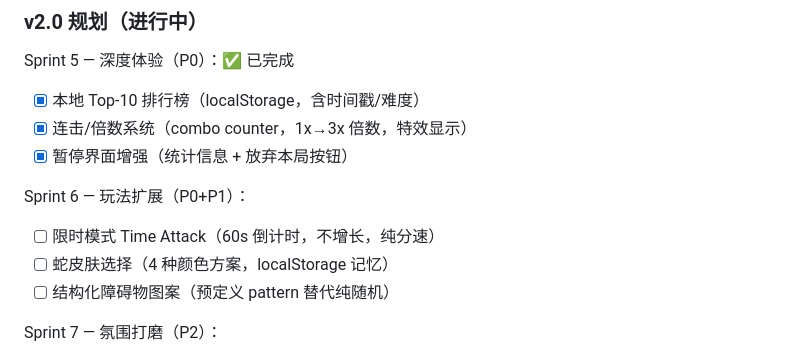
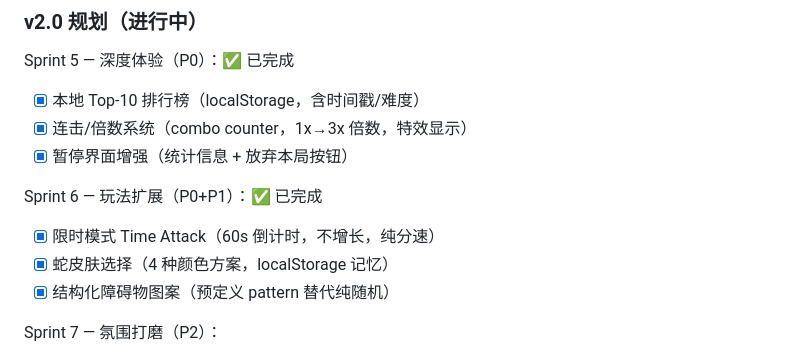
Before and after one commit to njueeRay/Hello-Snake-Game, a Markdown page: CLAUDE.md, the part around the change. GitHub-like rendering.

```diff
--- a/CLAUDE.md
+++ b/CLAUDE.md
@@ -117,10 +117,10 @@ Sprint 5 — 深度体验（P0）：✅ 已完成
 - [x] 连击/倍数系统（combo counter，1x→3x 倍数，特效显示）
 - [x] 暂停界面增强（统计信息 + 放弃本局按钮）
 
-Sprint 6 — 玩法扩展（P0+P1）：
-- [ ] 限时模式 Time Attack（60s 倒计时，不增长，纯分速）
-- [ ] 蛇皮肤选择（4 种颜色方案，localStorage 记忆）
-- [ ] 结构化障碍物图案（预定义 pattern 替代纯随机）
+Sprint 6 — 玩法扩展（P0+P1）：✅ 已完成
+- [x] 限时模式 Time Attack（60s 倒计时，不增长，纯分速）
+- [x] 蛇皮肤选择（4 种颜色方案，localStorage 记忆）
+- [x] 结构化障碍物图案（预定义 pattern 替代纯随机）
 
 Sprint 7 — 氛围打磨（P2）：
 - [ ] 背景音乐（oscillator 环境音循环，随速度变调）
```
Also changed, not shown: CHANGELOG.md (+37 -5 lines).
